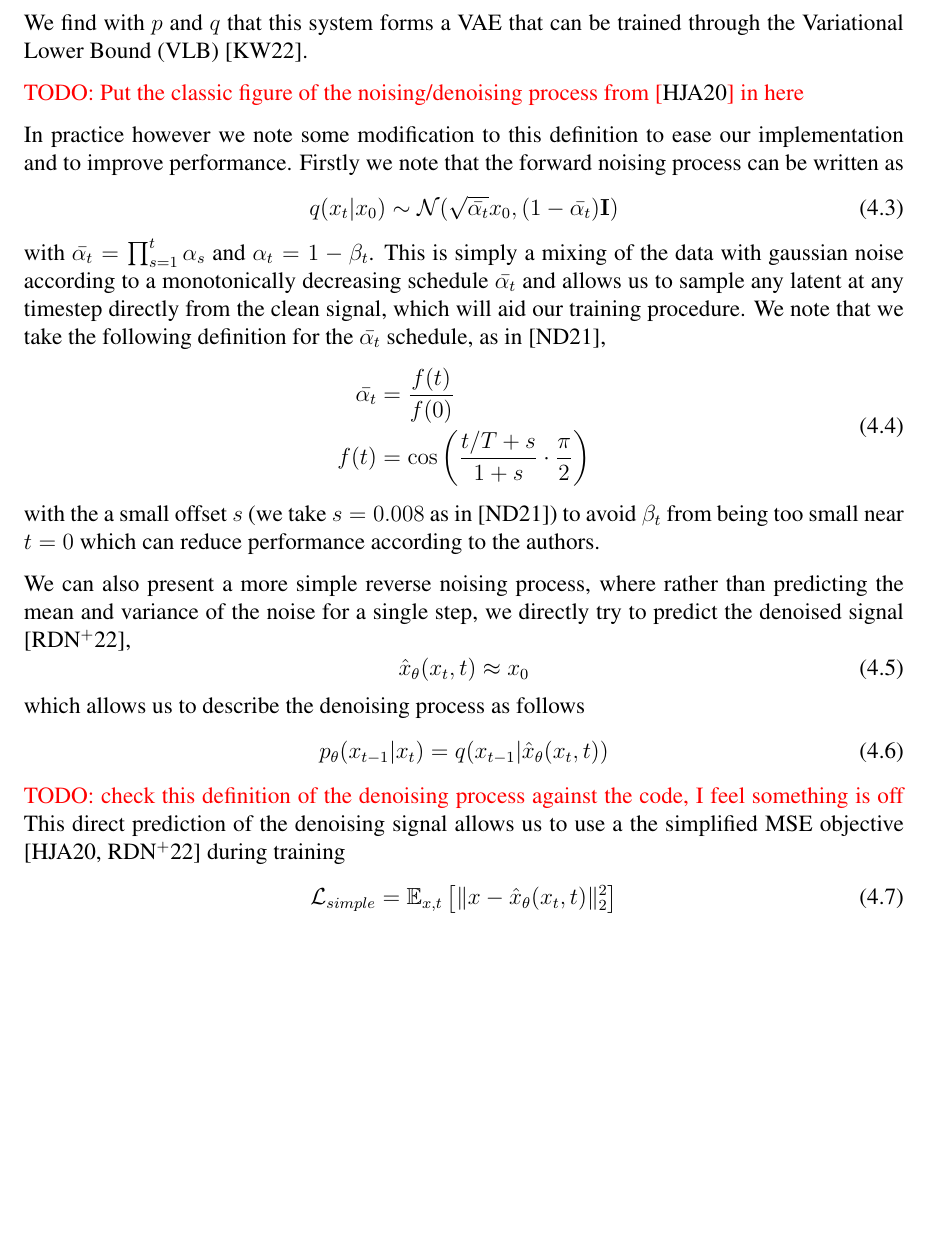
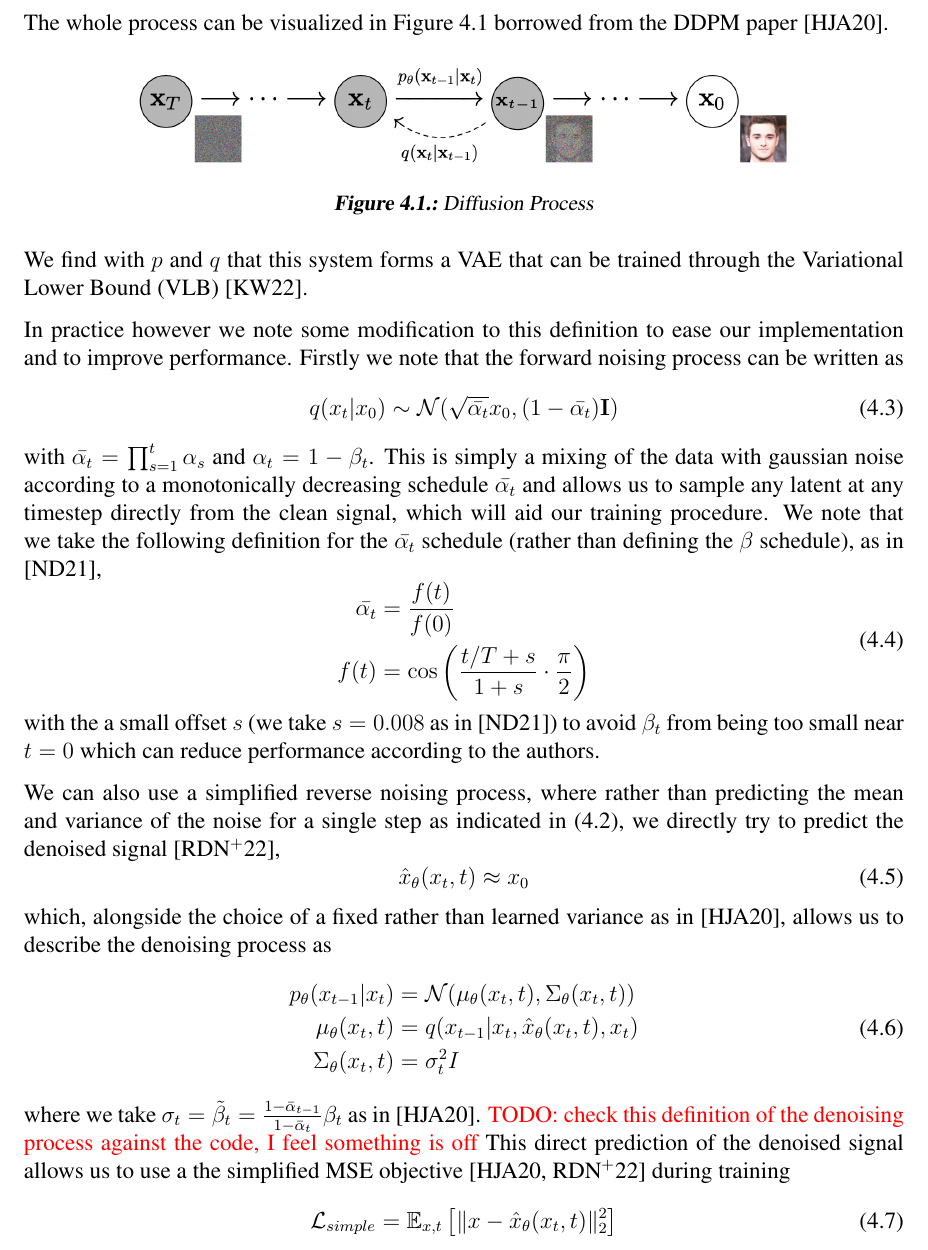
Before and after one commit to LukeAndrewSmith/thesis, a LaTeX thesis (thesis.tex, which reads Chapters/diffusion/method.tex): part of page 34 of 51, cut at the place of the change, the shorter picture padded with empty space. Compiled offline with pdfLaTeX.

Commit message:
Progress

```diff
--- a/Chapters/diffusion/method.tex
+++ b/Chapters/diffusion/method.tex
@@ -18,0 +21,6 @@ where with a sensible $\beta$ schedule \TODO{Describe the beta schedule better}
+The whole process can be visualized in \figref{fig:diffusion_process} borrowed from the DDPM paper \cite{ddpm}.
+
+\begin{figure}[!ht]
+    \centering
+    \includegraphics[width=0.75\textwidth]{Figures/diffusion/diffusion_process.png}
+    \caption{Diffusion Process}
@@ -27,7 +35,7 @@ Firstly we note that the forward noising process can be written as
     \label{eq:direct_noising_latents}
     q(x_t|x_0) \sim \mathcal{N}(\sqrt{\bar{\alpha_t}}x_0, (1-\bar{\alpha_t})\mathbf{I})
 \end{equation}
-with $\bar{\alpha_t} = \prod_{s=1}^t \alpha_s$ and $\alpha_t = 1 - \beta_t$. This is simply a mixing of the data with gaussian noise according to a monotonically decreasing schedule $\bar{\alpha_t}$ and allows us to sample any latent at any timestep directly from the clean signal, which will aid our training procedure. We note that we take the following definition for the $\bar{\alpha_t}$ schedule, as in \cite{improved_diffusion},
+with $\bar{\alpha_t} = \prod_{s=1}^t \alpha_s$ and $\alpha_t = 1 - \beta_t$. This is simply a mixing of the data with gaussian noise according to a monotonically decreasing schedule $\bar{\alpha_t}$ and allows us to sample any latent at any timestep directly from the clean signal, which will aid our training procedure. We note that we take the following definition for the $\bar{\alpha_t}$ schedule (rather than defining the $\beta$ schedule), as in \cite{improved_diffusion},
 \begin{equation}
     \begin{aligned}
     \bar{\alpha_t} &= \frac{f(t)}{f(0)} \\
@@ -36,16 +44,21 @@ with $\bar{\alpha_t} = \prod_{s=1}^t \alpha_s$ and $\alpha_t = 1 - \beta_t$. Thi
 \end{equation}
 with the a small offset $s$ (we take $s=0.008$ as in \cite{improved_diffusion}) to avoid $\beta_t$ from being too small near $t=0$ which can reduce performance according to the authors.
 
-We can also present a more simple reverse noising process, where rather than predicting the mean and variance of the noise for a single step, we directly try to predict the denoised signal \cite{ramesh2022hierarchical},
+We can also use a simplified reverse noising process, where rather than predicting the mean and variance of the noise for a single step as indicated in \eqref{eq:reverse_noising_mean_variance}, we directly try to predict the denoised signal \cite{ramesh2022hierarchical},
 \begin{equation}
     \hat{x}_{\theta}(x_t, t) \approx x_0 \\
 \end{equation}
-which allows us to describe the denoising process as follows
+which, alongside the choice of a fixed rather than learned variance as in \cite{ddpm}, allows us to describe the denoising process as
 \begin{equation}
-    p_{\theta}(x_{t-1} | x_t) = q(x_{t-1} | \hat{x}_{\theta}(x_t, t))
+    \begin{aligned}
+    p_{\theta}(x_{t-1} | x_t) &= \mathcal{N}(\mu_{\theta}(x_t, t), \Sigma_{\theta}(x_t, t)) \\
+    \mu_{\theta}(x_t, t) &= q(x_{t-1} | x_t, \hat{x}_{\theta}(x_t, t), x_t) \\
+    \Sigma_{\theta}(x_t, t) &= \sigma_t^2 I
+    \end{aligned}
 \end{equation}
+where we take $\sigma_t = \tilde{\beta}_t = \frac{1 - \bar{\alpha}_{t-1}}{1 - \bar{\alpha}_t} \beta_t$ as in \cite{ddpm}.
 \TODO{check this definition of the denoising process against the code, I feel something is off}
-This direct prediction of the denoising signal allows us to use a the simplified MSE objective \cite{ddpm,ramesh2022hierarchical} during training
+This direct prediction of the denoised signal allows us to use a the simplified MSE objective \cite{ddpm,ramesh2022hierarchical} during training
 \begin{equation}
     \mathcal{L}_{simple} = \mathbb{E}_{x,t}\left[ \| x - \hat{x}_{\theta}(x_t, t) \|_2^2 \right]
 \end{equation}
```
Also changed, not shown: Chapters/diffusion/intro.tex (+1 -1 lines), Figures/diffusion/diffusion_process.png (added), Chapters/diffusion/method.tex (14 more changed lines).
